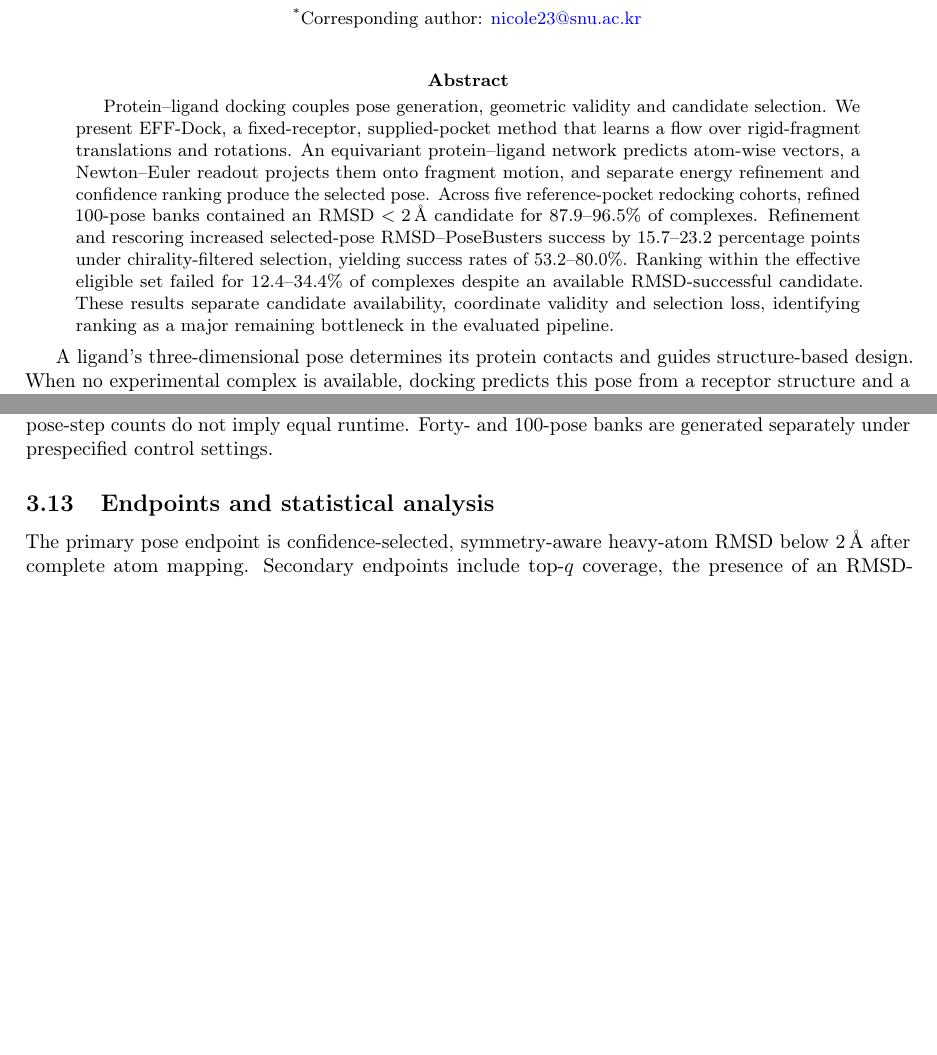
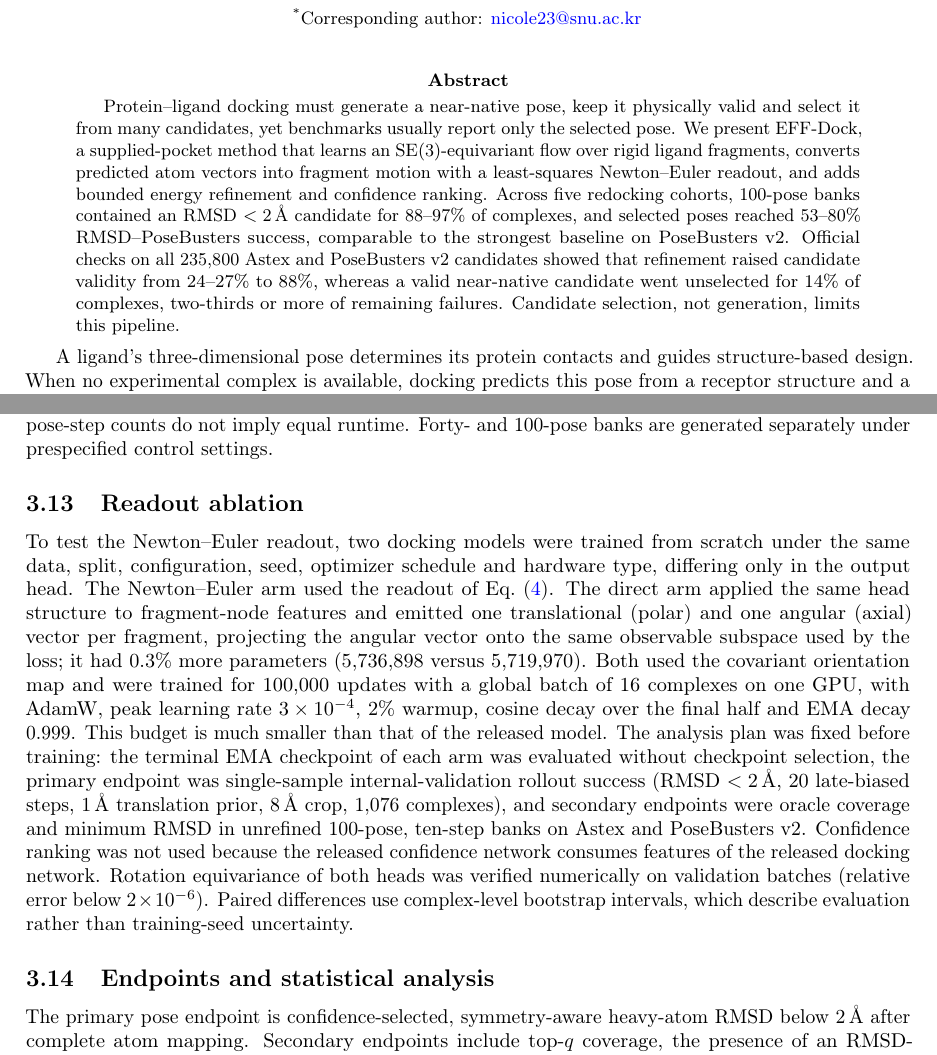
Before and after one commit to eightmm/EFF-Dock, a LaTeX paper (papers/main.tex): two parts of pages 1 and 17 of 20 before the commit and two parts of pages 1 and 17 of 21 after it, joined at a grey line, cut so that both start at the same text, the shorter picture padded with empty space. Compiled offline with pdfLaTeX.

Commit message:
docs: add ablation methods and revised abstract

```diff
--- a/papers/main.tex
+++ b/papers/main.tex
@@ -56,7 +56,8 @@ Jaemin Sim\textsuperscript{1} and Juyong Lee\textsuperscript{1,2,3,4,*}\\[0.75em
 \maketitle
 
 \begin{abstract}
-Protein--ligand docking couples pose generation, geometric validity and candidate selection. We present \method, a fixed-receptor, supplied-pocket method that learns a flow over rigid-fragment translations and rotations. An equivariant protein--ligand network predicts atom-wise vectors, a Newton--Euler readout projects them onto fragment motion, and separate energy refinement and confidence ranking produce the selected pose. Across five reference-pocket redocking cohorts, refined 100-pose banks contained an RMSD \(<2\,\angstrom\) candidate for 87.9--96.5\% of complexes. Refinement and rescoring increased selected-pose RMSD--PoseBusters success by 15.7--23.2 percentage points under chirality-filtered selection, yielding success rates of 53.2--80.0\%. Ranking within the effective eligible set failed for 12.4--34.4\% of complexes despite an available RMSD-successful candidate. These results separate candidate availability, coordinate validity and selection loss, identifying ranking as a major remaining bottleneck in the evaluated pipeline.
+Protein--ligand docking must generate a near-native pose, keep it physically valid and select it from many candidates, yet benchmarks usually report only the selected pose. We present \method, a supplied-pocket method that learns an \(\SE(3)\)-equivariant flow over rigid ligand fragments, converts predicted atom vectors into fragment motion with a least-squares Newton--Euler readout, and adds bounded energy refinement and confidence ranking. Across five redocking cohorts, 100-pose banks contained an RMSD \(<2\,\angstrom\) candidate for 88--97\% of complexes, and selected poses reached 53--80\% RMSD--PoseBusters success, comparable to the strongest baseline on PoseBusters v2. Official checks on all 235,800 Astex and PoseBusters v2 candidates showed that refinement raised candidate validity from 24--27\% to 88\%, whereas a valid near-native candidate went unselected for 14\% of complexes, two-thirds or more of remaining failures. %E2ABS
+Candidate selection, not generation, limits this pipeline.
 \end{abstract}
 
 \label{sec:introduction}
@@ -507,6 +508,11 @@ Sensitivity experiments use all 85 Astex and 308 PoseBusters complexes with the
 
 Four budget/guidance conditions, including the shared primary baseline, cross 100 poses/ten steps or 40 poses/25 steps with unguided sampling or normalized energy guidance of strength \(\eta=2\). Both budgets use 1,000 learned pose-steps, but guidance and candidate processing add work, so equal pose-step counts do not imply equal runtime. Forty- and 100-pose banks are generated separately under prespecified control settings.
 
+\subsection{Readout ablation}
+\label{sec:readout_ablation}
+
+To test the Newton--Euler readout, two docking models were trained from scratch under the same data, split, configuration, seed, optimizer schedule and hardware type, differing only in the output head. The Newton--Euler arm used the readout of Eq.~\eqref{eq:newton_euler}. The direct arm applied the same head structure to fragment-node features and emitted one translational (polar) and one angular (axial) vector per fragment, projecting the angular vector onto the same observable subspace used by the loss; it had 0.3\% more parameters (5,736,898 versus 5,719,970). Both used the covariant orientation map and were trained for 100,000 updates with a global batch of 16 complexes on one GPU, with AdamW, peak learning rate \(3\times10^{-4}\), 2\% warmup, cosine decay over the final half and EMA decay 0.999. This budget is much smaller than that of the released model. The analysis plan was fixed before training: the terminal EMA checkpoint of each arm was evaluated without checkpoint selection, the primary endpoint was single-sample internal-validation rollout success (RMSD \(<2\,\angstrom\), 20 late-biased steps, \(1\,\angstrom\) translation prior, \(8\,\angstrom\) crop, 1,076 complexes), and secondary endpoints were oracle coverage and minimum RMSD in unrefined 100-pose, ten-step banks on Astex and PoseBusters v2. Confidence ranking was not used because the released confidence network consumes features of the released docking network. Rotation equivariance of both heads was verified numerically on validation batches (relative error below \(2\times10^{-6}\)). Paired differences use complex-level bootstrap intervals, which describe evaluation rather than training-seed uncertainty.
+
 \subsection{Endpoints and statistical analysis}
 \label{sec:metrics}
 
```
Also changed, not shown: papers/main.tex (2 more changed lines).
